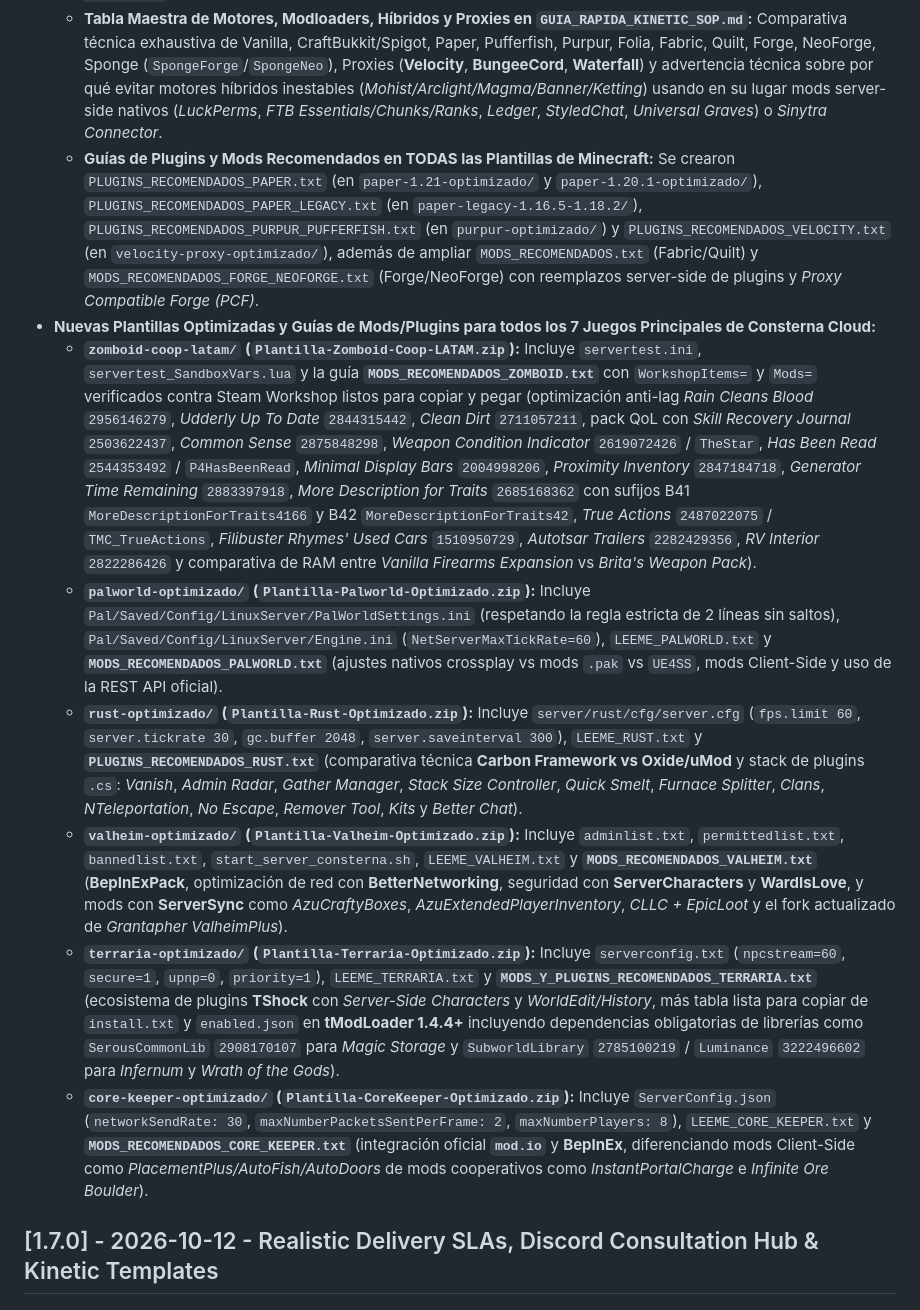
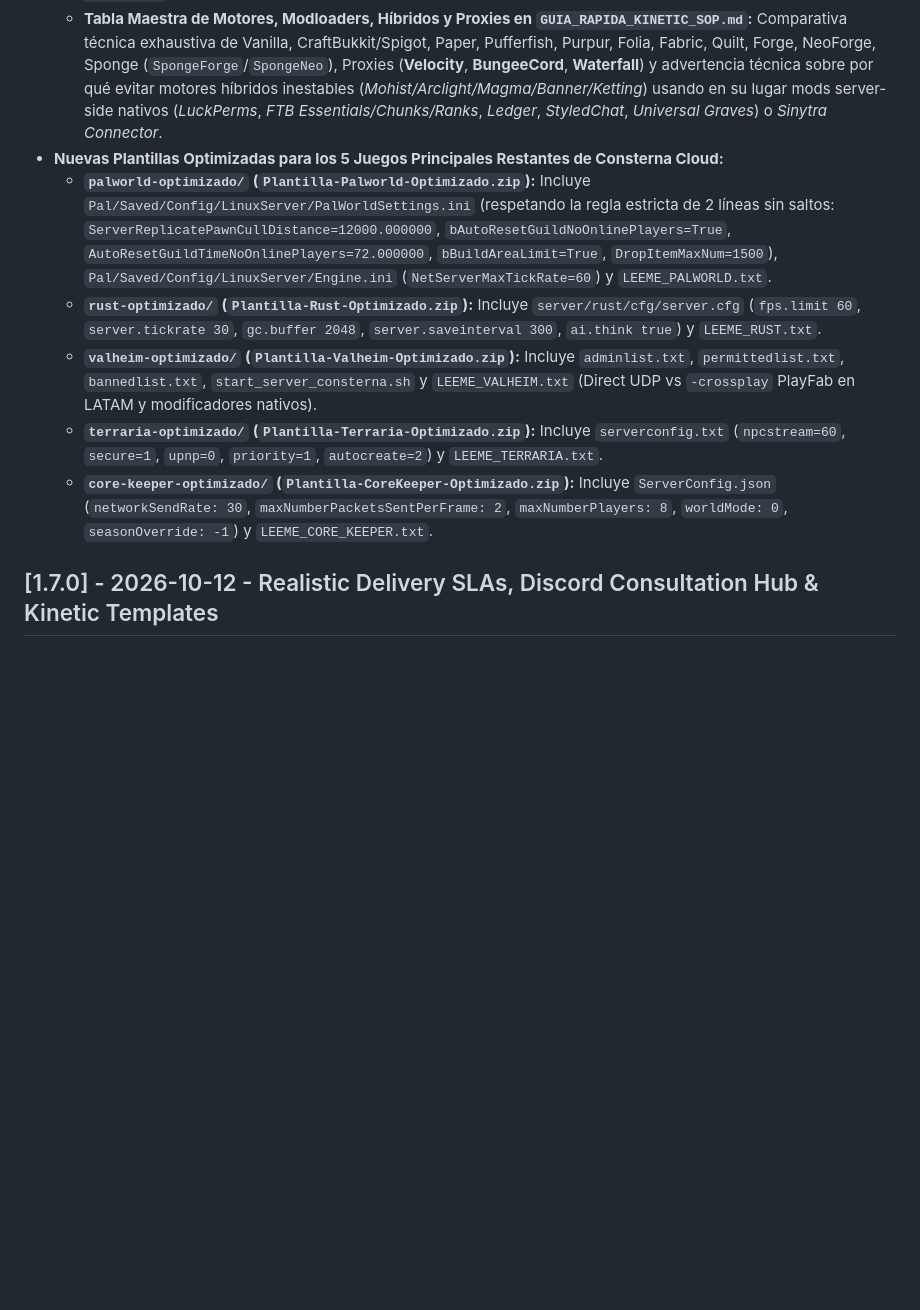
Before and after one commit to Consterna/consterna-cloud, a Markdown page: CHANGELOG.md, the part around one of its changes. Drawn GitHub-style; blank space fills up the shorter version.

Commit message:
docs(changelog): split v1.8.1 and v1.8.0 sections to match git history

```diff
--- a/CHANGELOG.md
+++ b/CHANGELOG.md
@@ -30,14 +43,13 @@ Todas las modificaciones importantes de este proyecto serán documentadas en est
   - **`velocity-proxy-optimizado/` (`Plantilla-Velocity-Proxy.zip` — NUEVA):** Configuración `velocity.toml` (`config-version = "2.7"`, `player-info-forwarding-mode = "modern"`, `compression-threshold = 256`, `tcp-fast-open = true`, `login-ratelimit = 3000`, `failover-on-unexpected-server-disconnect = true`) junto a `GUIA_VINCULACION_VELOCITY.txt` paso a paso para enlazar Velocity con Paper/Purpur (`config/paper-global.yml` + `network-compression-threshold=-1`), Fabric/Quilt (*FabricProxy-Lite*) y Forge/NeoForge (*Proxy Compatible Forge / PCF* + *CrossStitch*).
   - **Matriz por Versión en `fabric-optimizado/` y `forge-neoforge-optimizado/`:** Se ampliaron `MODS_RECOMENDADOS.txt` y `MODS_RECOMENDADOS_FORGE_NEOFORGE.txt` detallando el stack exacto para `1.21.1+`, `1.20.1`, `1.18.2 / 1.19.2` y `1.16.5` (cuándo usar *Starlight* y *LazyDFU* en versiones pre-1.20 vs iluminación nativa de Mojang en 1.20+, soporte de **Quilt** con *QFAPI*, *RoadRunner* en Forge 1.16.5, *Canary/Radium* en Forge 1.18–1.20.1 y *Lithium* oficial en NeoForge 1.21.1+, además de documentar por qué *ModernFix* usa siempre `config/modernfix-mixins.properties` en todos los loaders mientras *FerriteCore* usa `config/ferritecore-mixin.toml` en Forge/NeoForge).
   - **Tabla Maestra de Motores, Modloaders, Híbridos y Proxies en `GUIA_RAPIDA_KINETIC_SOP.md`:** Comparativa técnica exhaustiva de Vanilla, CraftBukkit/Spigot, Paper, Pufferfish, Purpur, Folia, Fabric, Quilt, Forge, NeoForge, Sponge (`SpongeForge`/`SpongeNeo`), Proxies (**Velocity**, **BungeeCord**, **Waterfall**) y advertencia técnica sobre por qué evitar motores híbridos inestables (*Mohist/Arclight/Magma/Banner/Ketting*) usando en su lugar mods server-side nativos (*LuckPerms*, *FTB Essentials/Chunks/Ranks*, *Ledger*, *StyledChat*, *Universal Graves*) o *Sinytra Connector*.
-  - **Guías de Plugins y Mods Recomendados en TODAS las Plantillas de Minecraft:** Se crearon `PLUGINS_RECOMENDADOS_PAPER.txt` (en `paper-1.21-optimizado/` y `paper-1.20.1-optimizado/`), `PLUGINS_RECOMENDADOS_PAPER_LEGACY.txt` (en `paper-legacy-1.16.5-1.18.2/`), `PLUGINS_RECOMENDADOS_PURPUR_PUFFERFISH.txt` (en `purpur-optimizado/`) y `PLUGINS_RECOMENDADOS_VELOCITY.txt` (en `velocity-proxy-optimizado/`), además de ampliar `MODS_RECOMENDADOS.txt` (Fabric/Quilt) y `MODS_RECOMENDADOS_FORGE_NEOFORGE.txt` (Forge/NeoForge) con reemplazos server-side de plugins y *Proxy Compatible Forge (PCF)*.
-- **Nuevas Plantillas Optimizadas y Guías de Mods/Plugins para todos los 7 Juegos Principales de Consterna Cloud:**
-  - **`zomboid-coop-latam/` (`Plantilla-Zomboid-Coop-LATAM.zip`):** Incluye `servertest.ini`, `servertest_SandboxVars.lua` y la guía **`MODS_RECOMENDADOS_ZOMBOID.txt`** con `WorkshopItems=` y `Mods=` verificados contra Steam Workshop listos para copiar y pegar (optimización anti-lag *Rain Cleans Blood* `2956146279`, *Udderly Up To Date* `2844315442`, *Clean Dirt* `2711057211`, pack QoL con *Skill Recovery Journal* `2503622437`, *Common Sense* `2875848298`, *Weapon Condition Indicator* `2619072426` / `TheStar`, *Has Been Read* `2544353492` / `P4HasBeenRead`, *Minimal Display Bars* `2004998206`, *Proximity Inventory* `2847184718`, *Generator Time Remaining* `2883397918`, *More Description for Traits* `2685168362` con sufijos B41 `MoreDescriptionForTraits4166` y B42 `MoreDescriptionForTraits42`, *True Actions* `2487022075` / `TMC_TrueActions`, *Filibuster Rhymes' Used Cars* `1510950729`, *Autotsar Trailers* `2282429356`, *RV Interior* `2822286426` y comparativa de RAM entre *Vanilla Firearms Expansion* vs *Brita's Weapon Pack*).
-  - **`palworld-optimizado/` (`Plantilla-Palworld-Optimizado.zip`):** Incluye `Pal/Saved/Config/LinuxServer/PalWorldSettings.ini` (respetando la regla estricta de 2 líneas sin saltos), `Pal/Saved/Config/LinuxServer/Engine.ini` (`NetServerMaxTickRate=60`), `LEEME_PALWORLD.txt` y **`MODS_RECOMENDADOS_PALWORLD.txt`** (ajustes nativos crossplay vs mods `.pak` vs `UE4SS`, mods Client-Side y uso de la REST API oficial).
-  - **`rust-optimizado/` (`Plantilla-Rust-Optimizado.zip`):** Incluye `server/rust/cfg/server.cfg` (`fps.limit 60`, `server.tickrate 30`, `gc.buffer 2048`, `server.saveinterval 300`), `LEEME_RUST.txt` y **`PLUGINS_RECOMENDADOS_RUST.txt`** (comparativa técnica **Carbon Framework vs Oxide/uMod** y stack de plugins `.cs`: *Vanish*, *Admin Radar*, *Gather Manager*, *Stack Size Controller*, *Quick Smelt*, *Furnace Splitter*, *Clans*, *NTeleportation*, *No Escape*, *Remover Tool*, *Kits* y *Better Chat*).
-  - **`valheim-optimizado/` (`Plantilla-Valheim-Optimizado.zip`):** Incluye `adminlist.txt`, `permittedlist.txt`, `bannedlist.txt`, `start_server_consterna.sh`, `LEEME_VALHEIM.txt` y **`MODS_RECOMENDADOS_VALHEIM.txt`** (**BepInExPack**, optimización de red con **BetterNetworking**, seguridad con **ServerCharacters** y **WardIsLove**, y mods con **ServerSync** como *AzuCraftyBoxes*, *AzuExtendedPlayerInventory*, *CLLC + EpicLoot* y el fork actualizado de *Grantapher ValheimPlus*).
-  - **`terraria-optimizado/` (`Plantilla-Terraria-Optimizado.zip`):** Incluye `serverconfig.txt` (`npcstream=60`, `secure=1`, `upnp=0`, `priority=1`), `LEEME_TERRARIA.txt` y **`MODS_Y_PLUGINS_RECOMENDADOS_TERRARIA.txt`** (ecosistema de plugins **TShock** con *Server-Side Characters* y *WorldEdit/History*, más tabla lista para copiar de `install.txt` y `enabled.json` en **tModLoader 1.4.4+** incluyendo dependencias obligatorias de librerías como `SerousCommonLib` `2908170107` para *Magic Storage* y `SubworldLibrary` `2785100219` / `Luminance` `3222496602` para *Infernum* y *Wrath of the Gods*).
-  - **`core-keeper-optimizado/` (`Plantilla-CoreKeeper-Optimizado.zip`):** Incluye `ServerConfig.json` (`networkSendRate: 30`, `maxNumberPacketsSentPerFrame: 2`, `maxNumberPlayers: 8`), `LEEME_CORE_KEEPER.txt` y **`MODS_RECOMENDADOS_CORE_KEEPER.txt`** (integración oficial **`mod.io`** y **BepInEx**, diferenciando mods Client-Side como *PlacementPlus/AutoFish/AutoDoors* de mods cooperativos como *InstantPortalCharge* e *Infinite Ore Boulder*).
+- **Nuevas Plantillas Optimizadas para los 5 Juegos Principales Restantes de Consterna Cloud:**
+  - **`palworld-optimizado/` (`Plantilla-Palworld-Optimizado.zip`):** Incluye `Pal/Saved/Config/LinuxServer/PalWorldSettings.ini` (respetando la regla estricta de 2 líneas sin saltos: `ServerReplicatePawnCullDistance=12000.000000`, `bAutoResetGuildNoOnlinePlayers=True`, `AutoResetGuildTimeNoOnlinePlayers=72.000000`, `bBuildAreaLimit=True`, `DropItemMaxNum=1500`), `Pal/Saved/Config/LinuxServer/Engine.ini` (`NetServerMaxTickRate=60`) y `LEEME_PALWORLD.txt`.
+  - **`rust-optimizado/` (`Plantilla-Rust-Optimizado.zip`):** Incluye `server/rust/cfg/server.cfg` (`fps.limit 60`, `server.tickrate 30`, `gc.buffer 2048`, `server.saveinterval 300`, `ai.think true`) y `LEEME_RUST.txt`.
+  - **`valheim-optimizado/` (`Plantilla-Valheim-Optimizado.zip`):** Incluye `adminlist.txt`, `permittedlist.txt`, `bannedlist.txt`, `start_server_consterna.sh` y `LEEME_VALHEIM.txt` (Direct UDP vs `-crossplay` PlayFab en LATAM y modificadores nativos).
+  - **`terraria-optimizado/` (`Plantilla-Terraria-Optimizado.zip`):** Incluye `serverconfig.txt` (`npcstream=60`, `secure=1`, `upnp=0`, `priority=1`, `autocreate=2`) y `LEEME_TERRARIA.txt`.
+  - **`core-keeper-optimizado/` (`Plantilla-CoreKeeper-Optimizado.zip`):** Incluye `ServerConfig.json` (`networkSendRate: 30`, `maxNumberPacketsSentPerFrame: 2`, `maxNumberPlayers: 8`, `worldMode: 0`, `seasonOverride: -1`) y `LEEME_CORE_KEEPER.txt`.
+
 
 ## [1.7.0] - 2026-10-12 - Realistic Delivery SLAs, Discord Consultation Hub & Kinetic Templates
 ### Cambios y Mejoras
```
Also changed, not shown: other parts of CHANGELOG.md (+13 -0 lines).
